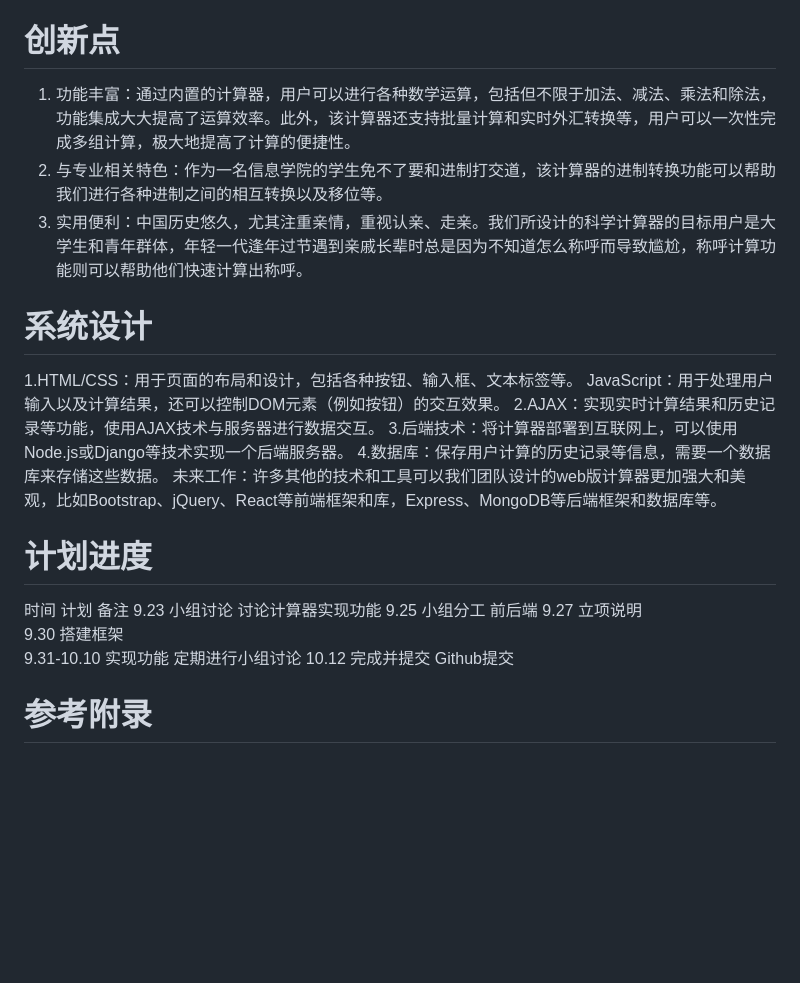
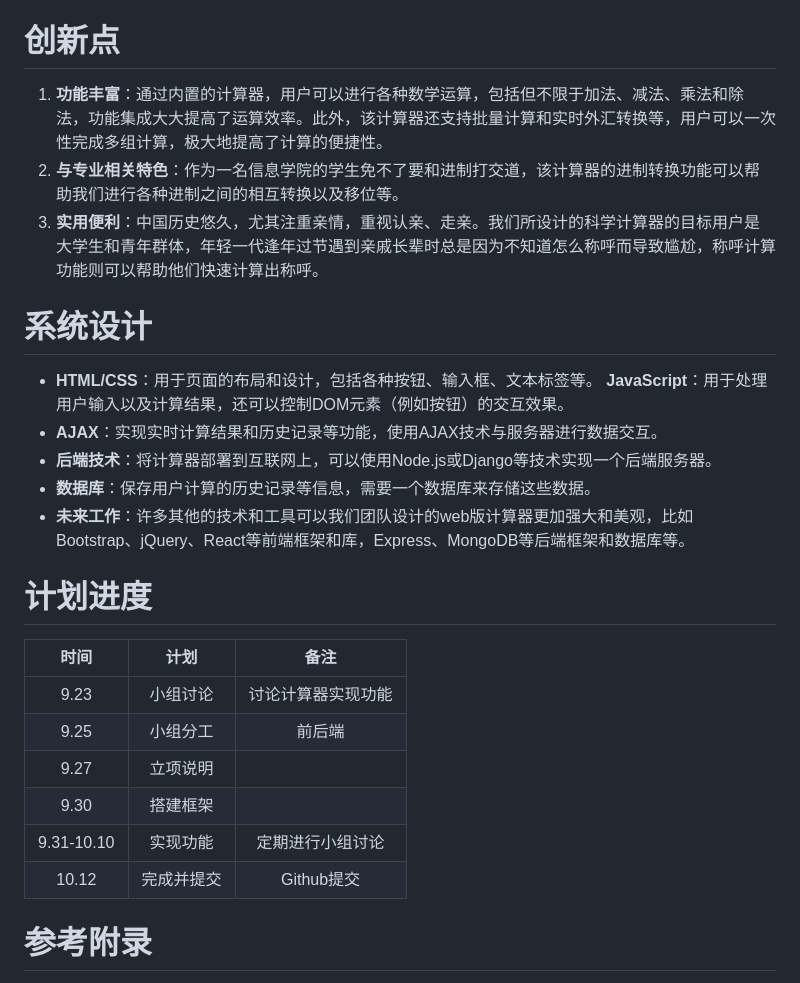
Before and after one commit to SuiBianZUZU/design_calculator, a Markdown page: Submiy Materials/立项说明.md, the part around one of its changes. GitHub-like rendering; blank space fills up the shorter version.

```diff
--- a/Submiy Materials/立项说明.md
+++ b/Submiy Materials/立项说明.md
@@ -15,26 +15,27 @@
 称呼计算器可以让用户在特定场合通过输入亲戚关系从而知道如何称呼对方，目前仅支持异性婚姻关系。
 
 # 创新点
-1. 功能丰富：通过内置的计算器，用户可以进行各种数学运算，包括但不限于加法、减法、乘法和除法，功能集成大大提高了运算效率。此外，该计算器还支持批量计算和实时外汇转换等，用户可以一次性完成多组计算，极大地提高了计算的便捷性。
-2. 与专业相关特色：作为一名信息学院的学生免不了要和进制打交道，该计算器的进制转换功能可以帮助我们进行各种进制之间的相互转换以及移位等。
-3. 实用便利：中国历史悠久，尤其注重亲情，重视认亲、走亲。我们所设计的科学计算器的目标用户是大学生和青年群体，年轻一代逢年过节遇到亲戚长辈时总是因为不知道怎么称呼而导致尴尬，称呼计算功能则可以帮助他们快速计算出称呼。
+1. **功能丰富**：通过内置的计算器，用户可以进行各种数学运算，包括但不限于加法、减法、乘法和除法，功能集成大大提高了运算效率。此外，该计算器还支持批量计算和实时外汇转换等，用户可以一次性完成多组计算，极大地提高了计算的便捷性。
+2. **与专业相关特色**：作为一名信息学院的学生免不了要和进制打交道，该计算器的进制转换功能可以帮助我们进行各种进制之间的相互转换以及移位等。
+3. **实用便利**：中国历史悠久，尤其注重亲情，重视认亲、走亲。我们所设计的科学计算器的目标用户是大学生和青年群体，年轻一代逢年过节遇到亲戚长辈时总是因为不知道怎么称呼而导致尴尬，称呼计算功能则可以帮助他们快速计算出称呼。
 
 # 系统设计
-1.HTML/CSS：用于页面的布局和设计，包括各种按钮、输入框、文本标签等。
-JavaScript：用于处理用户输入以及计算结果，还可以控制DOM元素（例如按钮）的交互效果。
-2.AJAX：实现实时计算结果和历史记录等功能，使用AJAX技术与服务器进行数据交互。
-3.后端技术：将计算器部署到互联网上，可以使用Node.js或Django等技术实现一个后端服务器。
-4.数据库：保存用户计算的历史记录等信息，需要一个数据库来存储这些数据。
-未来工作：许多其他的技术和工具可以我们团队设计的web版计算器更加强大和美观，比如Bootstrap、jQuery、React等前端框架和库，Express、MongoDB等后端框架和数据库等。
+- **HTML/CSS**：用于页面的布局和设计，包括各种按钮、输入框、文本标签等。
+   **JavaScript**：用于处理用户输入以及计算结果，还可以控制DOM元素（例如按钮）的交互效果。
+- **AJAX**：实现实时计算结果和历史记录等功能，使用AJAX技术与服务器进行数据交互。
+- **后端技术**：将计算器部署到互联网上，可以使用Node.js或Django等技术实现一个后端服务器。
+- **数据库**：保存用户计算的历史记录等信息，需要一个数据库来存储这些数据。
+- **未来工作**：许多其他的技术和工具可以我们团队设计的web版计算器更加强大和美观，比如Bootstrap、jQuery、React等前端框架和库，Express、MongoDB等后端框架和数据库等。
 
 # 计划进度
-时间	计划	备注
-9.23	小组讨论	讨论计算器实现功能
-9.25	小组分工	前后端
-9.27	立项说明
-9.30	搭建框架
-9.31-10.10	实现功能	定期进行小组讨论
-10.12	完成并提交	Github提交
+|时间 |计划    |备注|
+|:----: |:-------:|:-----:|
+|9.23	|小组讨论|	讨论计算器实现功能|
+|9.25	|小组分工|	前后端|
+|9.27	|立项说明	|
+|9.30	|搭建框架	|
+|9.31-10.10|	实现功能|	定期进行小组讨论|
+|10.12|	完成并提交|	Github提交|
 
 # 参考附录
 四则运算：加减乘除
```
Also changed, not shown: other parts of Submiy Materials/立项说明.md (+3 -3 lines).
